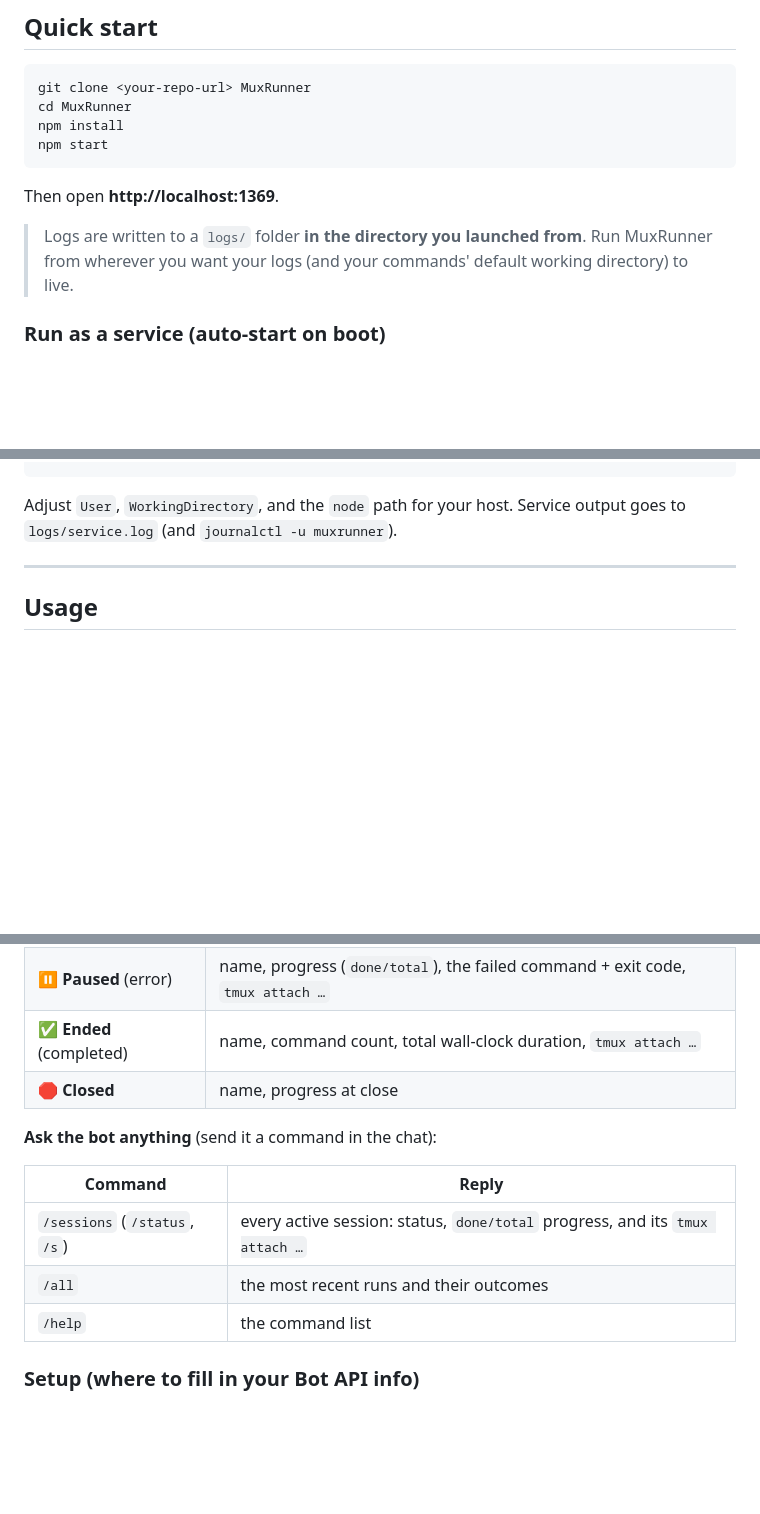
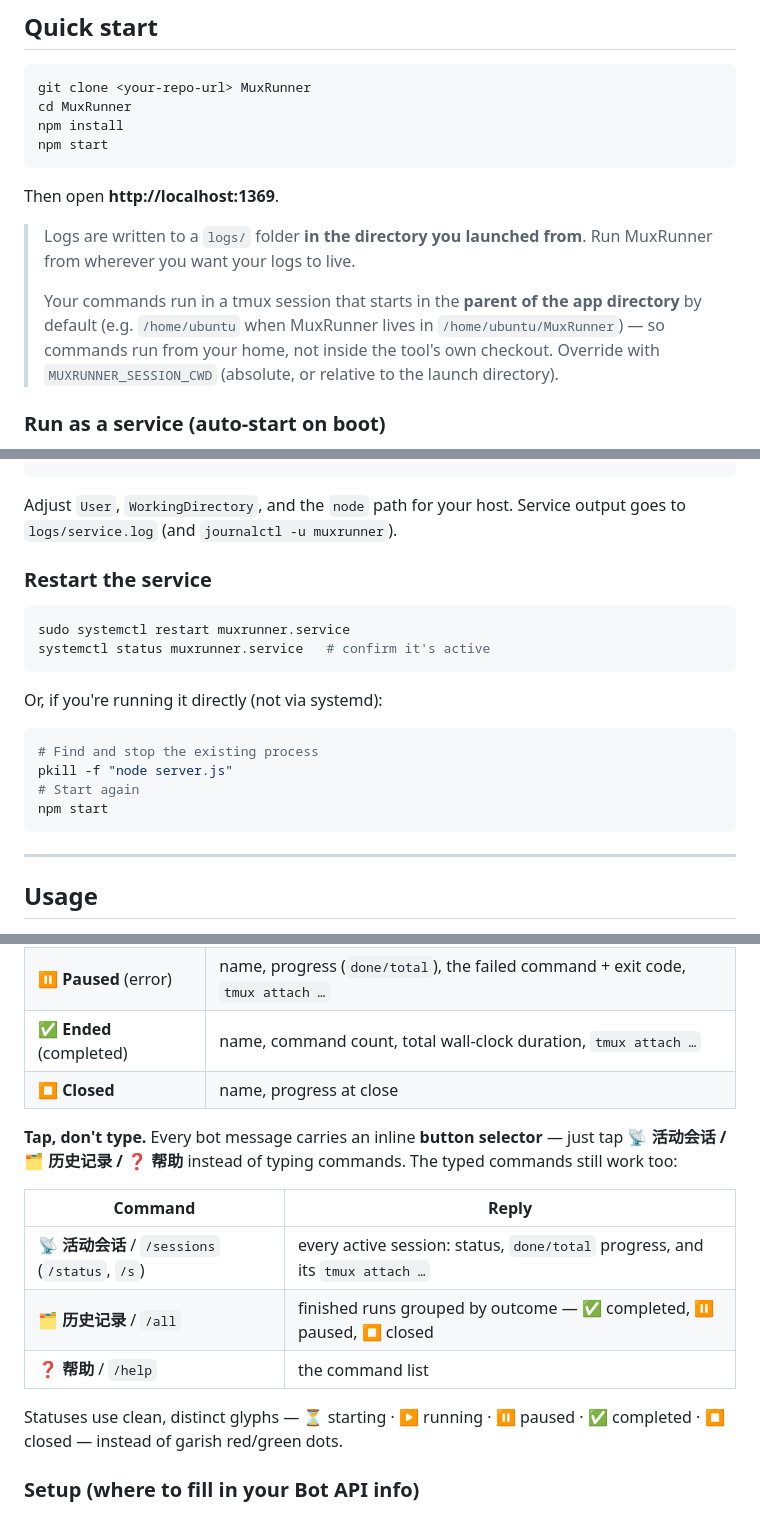
Before and after one commit to lightshing/MuxRunner, a Markdown page: README.md, 3 parts joined by grey strips. GitHub-like rendering; blank space fills up the shorter version.

Commit message:
Add restart instructions to README
Co-Authored-By: Claude <noreply@anthropic.com>

````diff
--- a/README.md
+++ b/README.md
@@ -75,8 +75,13 @@ npm start
 Then open **http://localhost:1369**.
 
 > Logs are written to a `logs/` folder **in the directory you launched from**.
-> Run MuxRunner from wherever you want your logs (and your commands' default
-> working directory) to live.
+> Run MuxRunner from wherever you want your logs to live.
+>
+> Your commands run in a tmux session that starts in the **parent of the app
+> directory** by default (e.g. `/home/ubuntu` when MuxRunner lives in
+> `/home/ubuntu/MuxRunner`) — so commands run from your home, not inside the
+> tool's own checkout. Override with `MUXRUNNER_SESSION_CWD` (absolute, or
+> relative to the launch directory).
 
 ### Run as a service (auto-start on boot)
 
@@ -112,6 +117,22 @@ systemctl status muxrunner.service
 
 Adjust `User`, `WorkingDirectory`, and the `node` path for your host. Service
 output goes to `logs/service.log` (and `journalctl -u muxrunner`).
+
+### Restart the service
+
+```bash
+sudo systemctl restart muxrunner.service
+systemctl status muxrunner.service   # confirm it's active
+```
+
+Or, if you're running it directly (not via systemd):
+
+```bash
+# Find and stop the existing process
+pkill -f "node server.js"
+# Start again
+npm start
+```
 
 ---
 
@@ -200,15 +221,20 @@ command set changes state — and ask it, from your phone, what's running.
 | 🚀 **Started**     | set name, command count, `tmux attach …`, run id             |
 | ⏸️ **Paused** (error) | name, progress (`done/total`), the failed command + exit code, `tmux attach …` |
 | ✅ **Ended** (completed) | name, command count, total wall-clock duration, `tmux attach …` |
-| 🛑 **Closed**      | name, progress at close                                      |
+| ⏹️ **Closed**      | name, progress at close                                      |
 
-**Ask the bot anything** (send it a command in the chat):
+**Tap, don't type.** Every bot message carries an inline **button selector** —
+just tap **📡 活动会话 / 🗂️ 历史记录 / ❓ 帮助** instead of typing commands. The
+typed commands still work too:
 
 | Command                | Reply                                                      |
 | ---------------------- | ---------------------------------------------------------- |
-| `/sessions` (`/status`, `/s`) | every active session: status, `done/total` progress, and its `tmux attach …` |
-| `/all`                 | the most recent runs and their outcomes                    |
-| `/help`                | the command list                                           |
+| **📡 活动会话** / `/sessions` (`/status`, `/s`) | every active session: status, `done/total` progress, and its `tmux attach …` |
+| **🗂️ 历史记录** / `/all`  | finished runs grouped by outcome — ✅ completed, ⏸️ paused, ⏹️ closed |
+| **❓ 帮助** / `/help`     | the command list                                           |
+
+Statuses use clean, distinct glyphs — ⏳ starting · ▶️ running · ⏸️ paused ·
+✅ completed · ⏹️ closed — instead of garish red/green dots.
 
 ### Setup (where to fill in your Bot API info)
 
````
